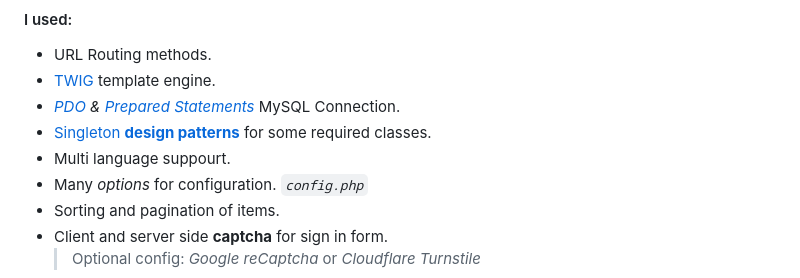
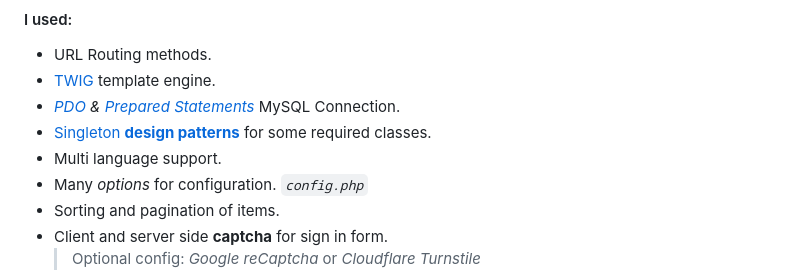
Before and after one commit to ramoures/PHP-Phone-Book, a Markdown page: readme.md, the part around the change. Drawn GitHub-style.

```diff
--- a/readme.md
+++ b/readme.md
@@ -56,7 +56,7 @@ ___
 + [TWIG](https://twig.symfony.com/) template engine.
 +  *[PDO](https://www.php.net/manual/en/book.pdo.php) & [Prepared Statements](https://www.php.net/manual/en/mysqli.quickstart.prepared-statements.php)* MySQL Connection.
 + [Singleton](https://en.wikipedia.org/wiki/Singleton_pattern) [**design patterns**](https://en.wikipedia.org/wiki/Design_Patterns) for some required classes.
-+ Multi language suppourt.
++ Multi language support.
 + Many *options* for configuration. *`config.php`*
 + Sorting and pagination of items.
 + Client and server side **captcha** for sign in form.
```
Also changed, not shown: readme-fa.md (+7 -5 lines).
